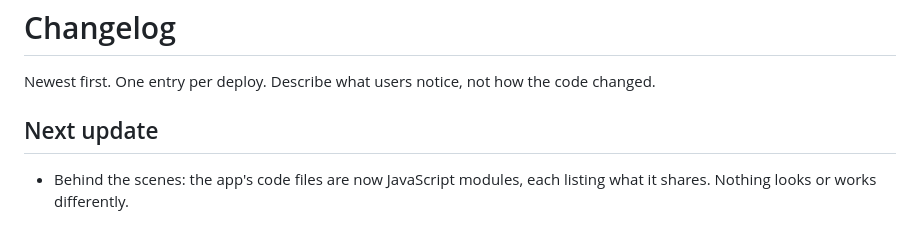
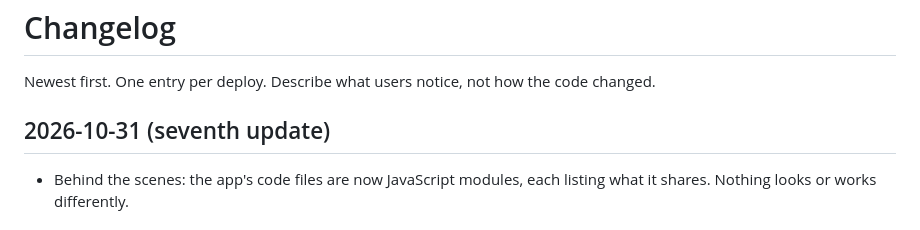
Before and after one commit to Deejaroni/Lift-Log, a Markdown page: docs/CHANGELOG.md, the part around the change. Drawn GitHub-style.

Commit message:
Date the changelog entry for this update
Co-Authored-By: Claude Opus 5.5 <noreply@anthropic.com>

```diff
--- a/docs/CHANGELOG.md
+++ b/docs/CHANGELOG.md
@@ -2,7 +2,7 @@
 
 Newest first. One entry per deploy. Describe what users notice, not how the code changed.
 
-## Next update
+## 2026-10-31 (seventh update)
 - Behind the scenes: the app's code files are now JavaScript modules, each listing what it shares. Nothing looks or works differently.
 
 ## 2026-10-31 (sixth update)
```
